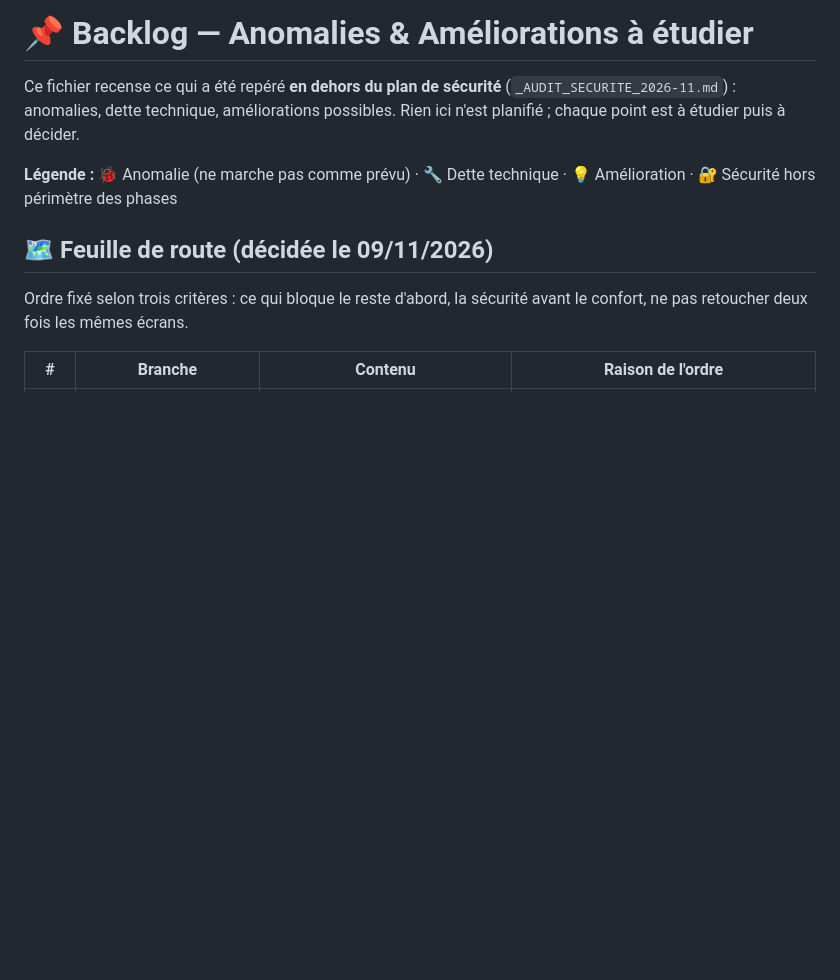
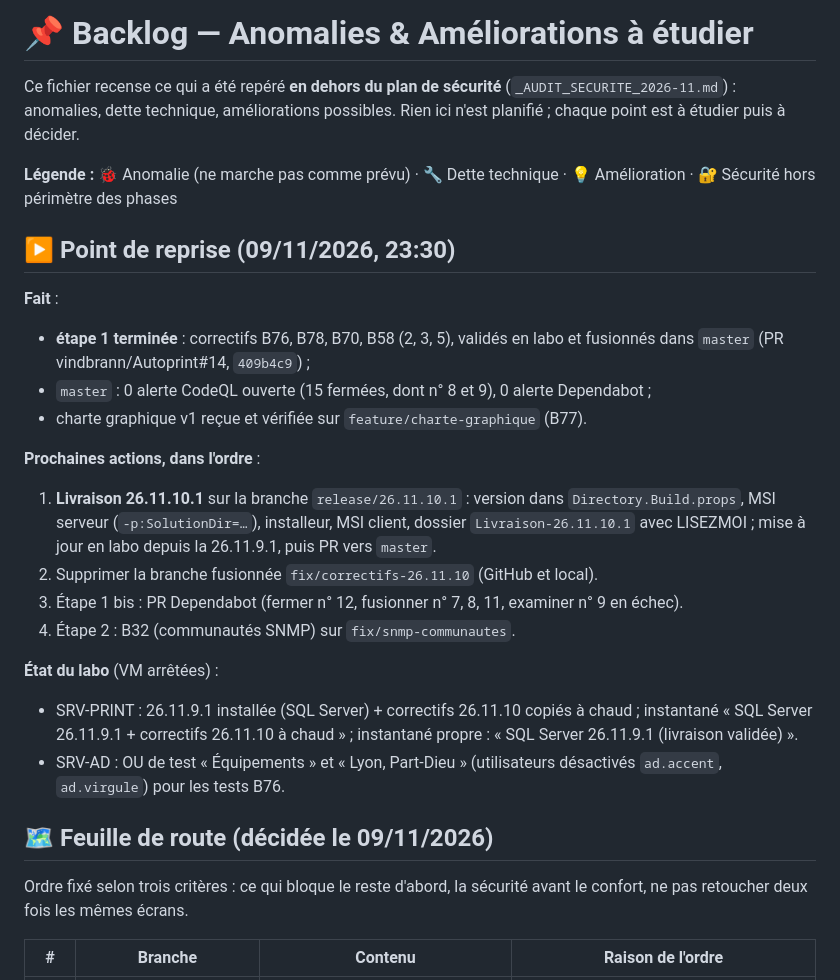
Before and after one commit to vindbrann/Autoprint, a Markdown page: Docs/_BACKLOG_AMELIORATIONS.md, the part around the change. Rendered like a GitHub page; blank space fills up the shorter version.

Commit message:
Backlog : point de reprise du 09/11 (étape 1 terminée, alertes CodeQL fermées, prochaines actions)
Co-Authored-By: Claude Opus 5.5 <noreply@anthropic.com>

```diff
--- a/Docs/_BACKLOG_AMELIORATIONS.md
+++ b/Docs/_BACKLOG_AMELIORATIONS.md
@@ -3,6 +3,23 @@
 Ce fichier recense ce qui a été repéré **en dehors du plan de sécurité** (`_AUDIT_SECURITE_2026-11.md`) : anomalies, dette technique, améliorations possibles. Rien ici n'est planifié ; chaque point est à étudier puis à décider.
 
 **Légende :** 🐞 Anomalie (ne marche pas comme prévu) · 🔧 Dette technique · 💡 Amélioration · 🔐 Sécurité hors périmètre des phases
+
+## ▶️ Point de reprise (09/11/2026, 23:30)
+
+**Fait** :
+- **étape 1 terminée** : correctifs B76, B78, B70, B58 (2, 3, 5), validés en labo et fusionnés dans `master` (PR vindbrann/Autoprint#14, `409b4c9`) ;
+- `master` : 0 alerte CodeQL ouverte (15 fermées, dont n° 8 et 9), 0 alerte Dependabot ;
+- charte graphique v1 reçue et vérifiée sur `feature/charte-graphique` (B77).
+
+**Prochaines actions, dans l'ordre** :
+1. **Livraison 26.11.10.1** sur la branche `release/26.11.10.1` : version dans `Directory.Build.props`, MSI serveur (`-p:SolutionDir=…`), installeur, MSI client, dossier `Livraison-26.11.10.1` avec LISEZMOI ; mise à jour en labo depuis la 26.11.9.1, puis PR vers `master`.
+2. Supprimer la branche fusionnée `fix/correctifs-26.11.10` (GitHub et local).
+3. Étape 1 bis : PR Dependabot (fermer n° 12, fusionner n° 7, 8, 11, examiner n° 9 en échec).
+4. Étape 2 : B32 (communautés SNMP) sur `fix/snmp-communautes`.
+
+**État du labo** (VM arrêtées) :
+- SRV-PRINT : 26.11.9.1 installée (SQL Server) + correctifs 26.11.10 copiés à chaud ; instantané « SQL Server 26.11.9.1 + correctifs 26.11.10 à chaud » ; instantané propre : « SQL Server 26.11.9.1 (livraison validée) ».
+- SRV-AD : OU de test « Équipements » et « Lyon, Part-Dieu » (utilisateurs désactivés `ad.accent`, `ad.virgule`) pour les tests B76.
 
 ## 🗺️ Feuille de route (décidée le 09/11/2026)
 
```
